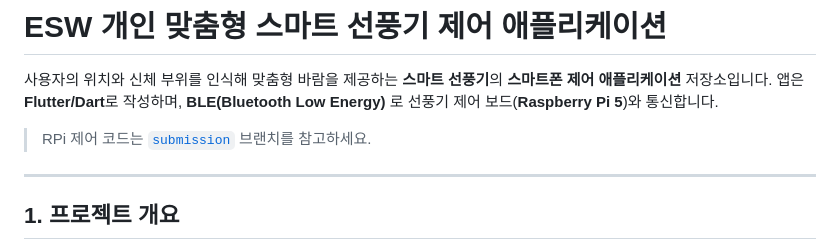
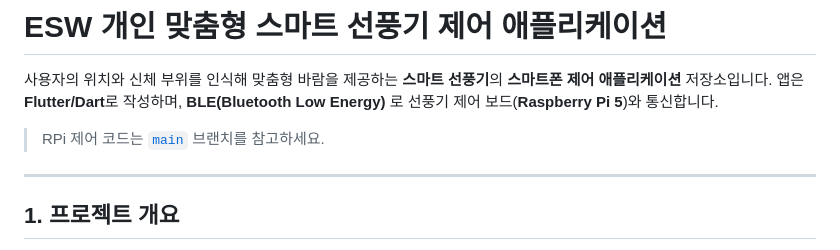
Before and after one commit to espace3/2026ESWContest_free_FANCY, a Markdown page: README.md, the part around the change. GitHub-like rendering.

Commit message:
브랜치 링크 수정 (submission → main)

```diff
--- a/README.md
+++ b/README.md
@@ -5,7 +5,7 @@
 앱은 **Flutter/Dart**로 작성하며, **BLE(Bluetooth Low Energy)** 로
 선풍기 제어 보드(**Raspberry Pi 5**)와 통신합니다.
 
-> RPi 제어 코드는 [`submission`](https://github.com/espace3/ESW/tree/submission) 브랜치를 참고하세요.
+> RPi 제어 코드는 [`main`](https://github.com/espace3/ESW/tree/main) 브랜치를 참고하세요.
 
 ---
 
```
